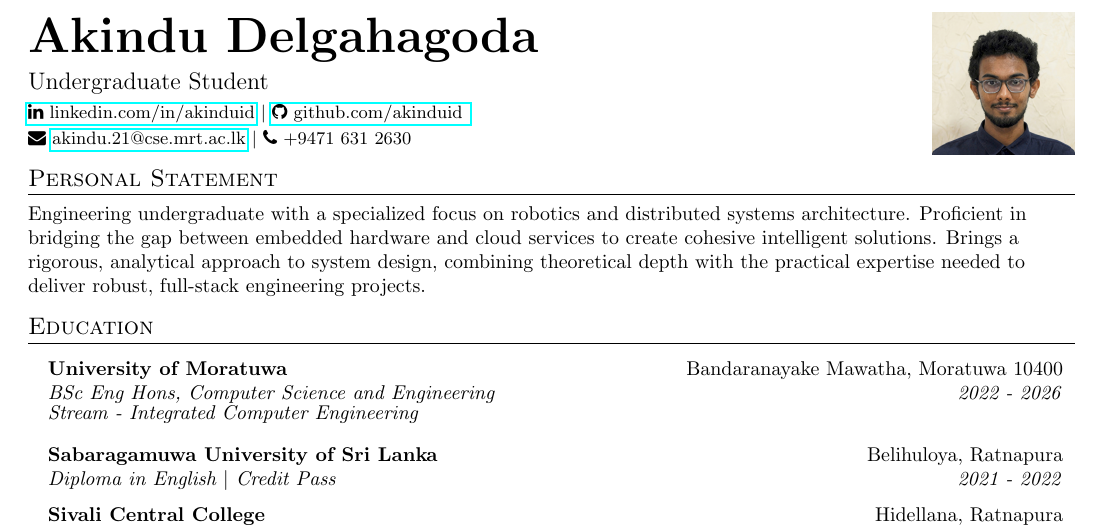
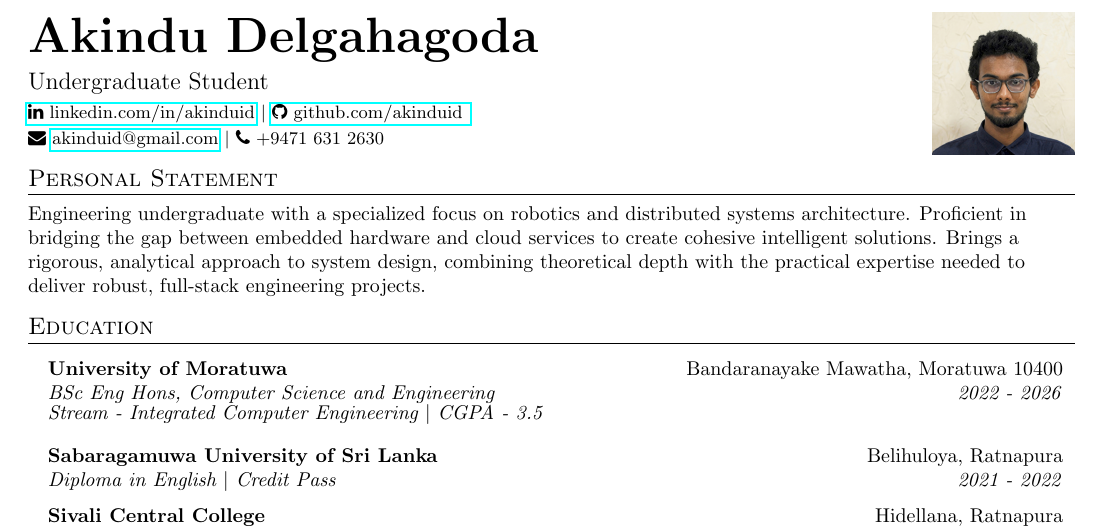
Before and after one commit to AkinduID/my-cv, a LaTeX document (main.tex): part of page 1 of 3, cut so that both start at the same text. Compiled offline with pdfLaTeX.

Commit message:
changed email to personal email and added cgpa

```diff
--- a/main.tex
+++ b/main.tex
@@ -90,7 +90,7 @@
     \small
     \href{https://www.linkedin.com/in/akinduid/}{{\color{black}\faLinkedin} linkedin.com/in/akinduid} $|$
     \href{https://github.com/AkinduID/}{{\color{black}\faGithub} github.com/akinduid } \\ [2pt]
-    \faEnvelope\ \href{mailto:akindu.21@cse.mrt.ac.lk}{akindu.21@cse.mrt.ac.lk} $|$
+    \faEnvelope\ \href{mailto:akinduid@gmail.com}{akinduid@gmail.com} $|$
     \faPhone\ +9471 631 2630
 \end{minipage}
 \hfill
@@ -115,7 +115,7 @@ Engineering undergraduate with a specialized focus on robotics and distributed s
         {BSc Eng Hons, Computer Science and Engineering}
         {2022 - 2026}
         \vspace{-3pt}
-      \textit{ \newline{} Stream - Integrated Computer Engineering}
+      \textit{ \newline{} Stream - Integrated Computer Engineering $|$ CGPA - 3.5}
     \vspace{3pt}
     \resumeSubheading
       {Sabaragamuwa University of Sri Lanka}{Belihuloya, Ratnapura}
```
